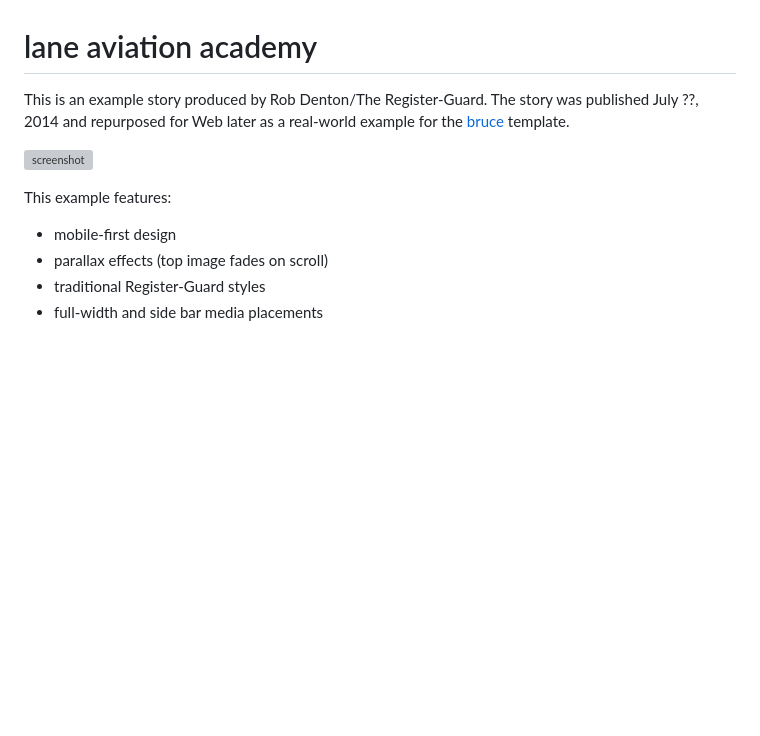
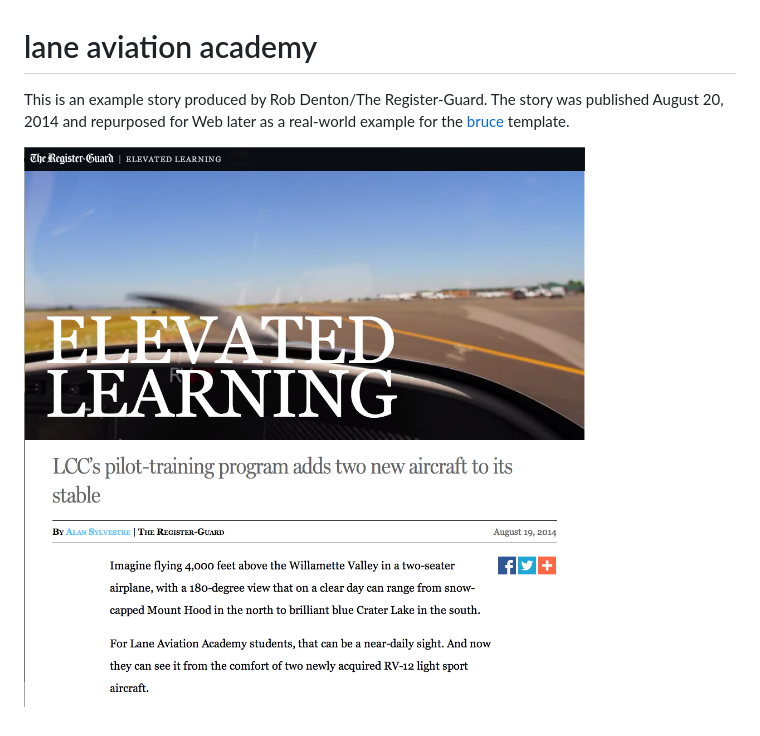
Before and after one commit to rgpages/lane-aviation-academy, a Markdown page: README.md, the part around the change. Rendered like a GitHub page; pictures changed too: default.png (added); blank space fills up the shorter version; grey boxes are pictures that could not be loaded.

```diff
--- a/README.md
+++ b/README.md
@@ -1,12 +1,5 @@
 # lane aviation academy
 
-This is an example story produced by Rob Denton/The Register-Guard. The story was published July ??, 2014 and repurposed for Web later as a real-world example for the [bruce](https://github.com/rgpages/bruce) template.
+This is an example story produced by Rob Denton/The Register-Guard. The story was published August 20, 2014 and repurposed for Web later as a real-world example for the [bruce](https://github.com/rgpages/bruce) template.
 
 ![screenshot](https://github.com/rgpages/lane-aviation-academy/blob/gh-pages/default.png)
-
-This example features:
-
-* mobile-first design
-* parallax effects (top image fades on scroll)
-* traditional Register-Guard styles
-* full-width and side bar media placements
```
